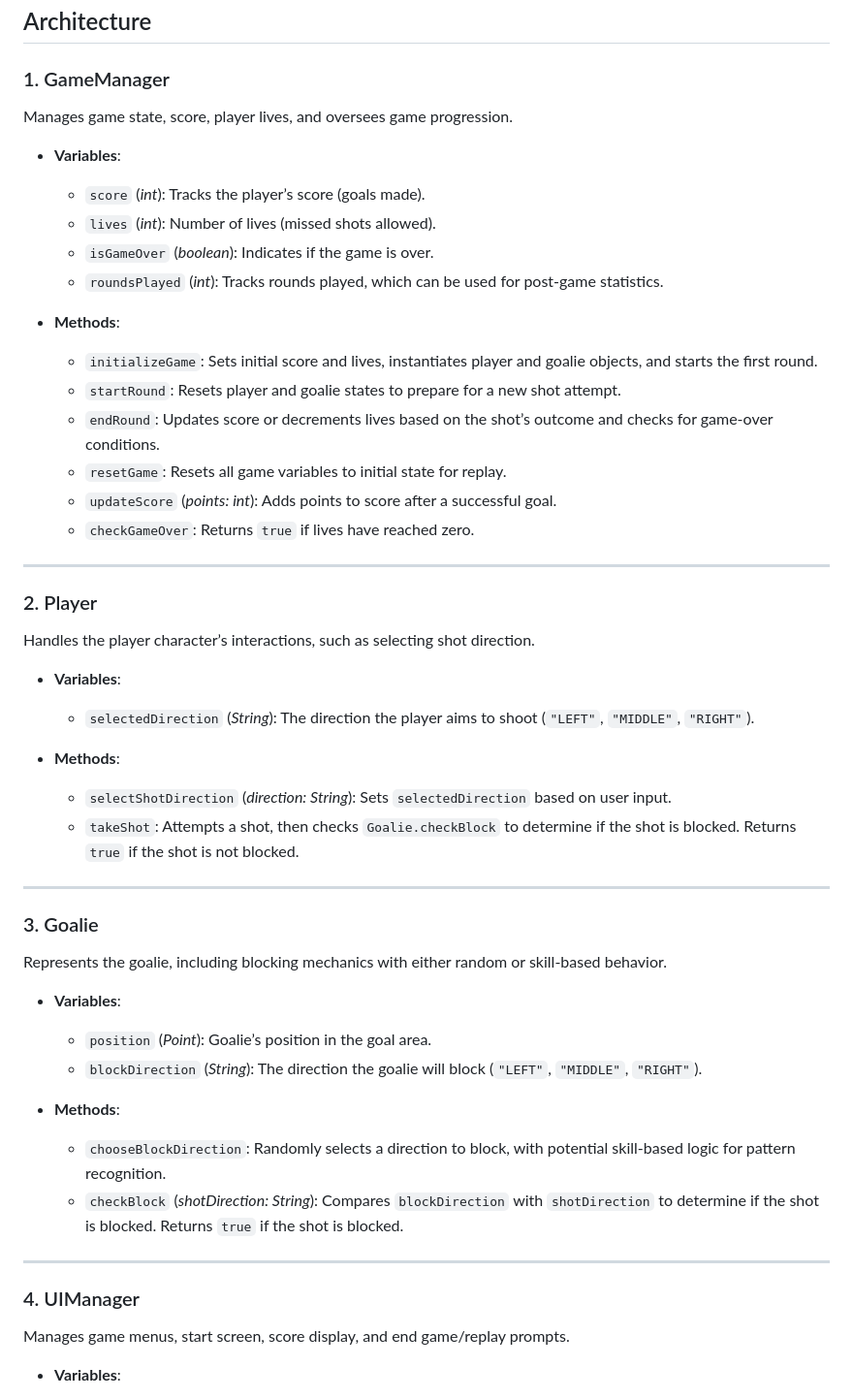
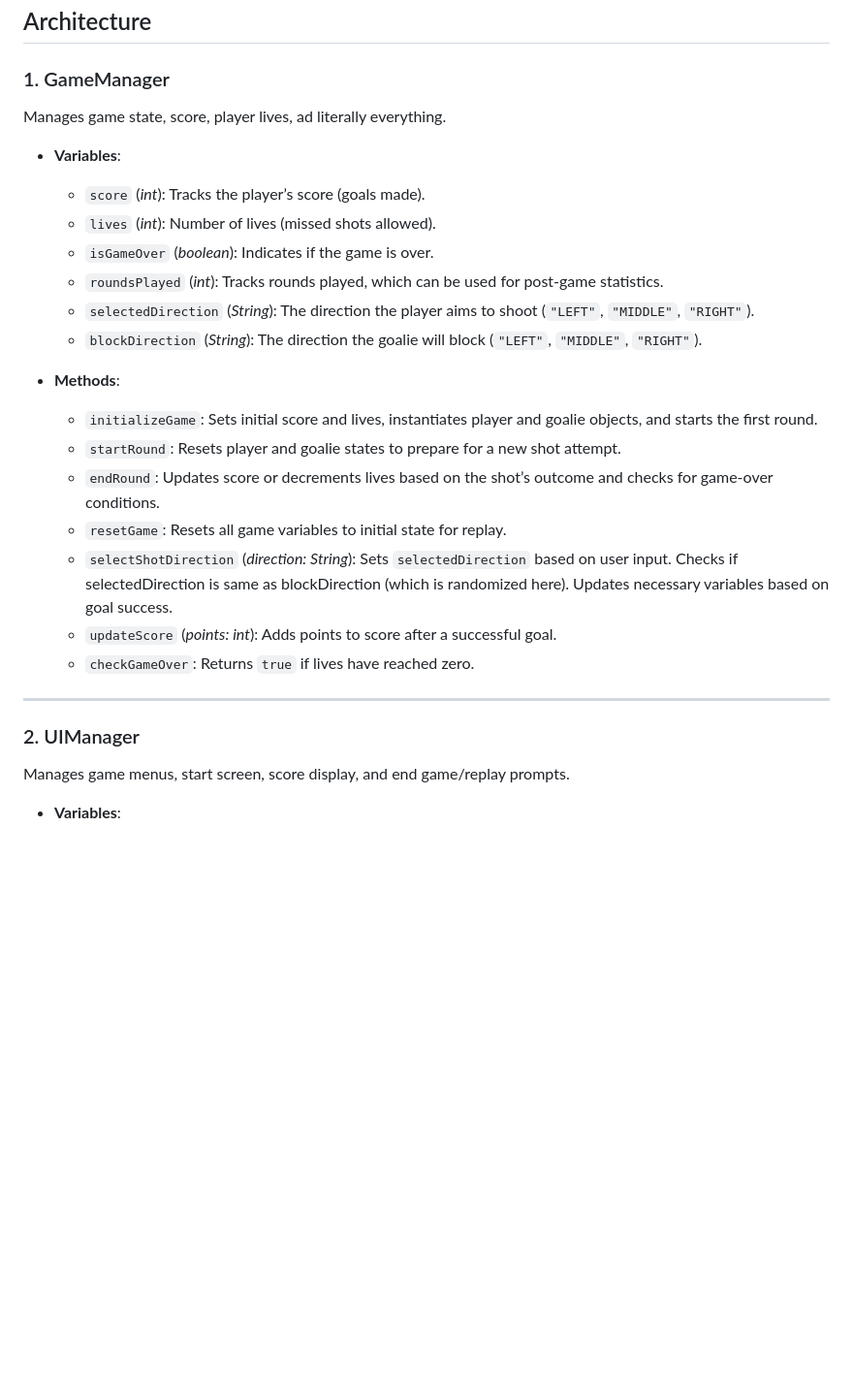
Before and after one commit to Cdog135/Collins-waterpolo, a Markdown page: TechSpec.md, the part around the change. Shown at 97% size. GitHub-like rendering; blank space fills up the shorter version.

Commit message:
simplified techspec

```diff
--- a/TechSpec.md
+++ b/TechSpec.md
@@ -16,52 +16,28 @@ I have chosen to use the **Babylon** framework for this game. Babylon provides t
 
 ### 1. GameManager
 
-Manages game state, score, player lives, and oversees game progression.
+Manages game state, score, player lives, ad literally everything.
 
 - **Variables**:
   - `score` (*int*): Tracks the player’s score (goals made).
   - `lives` (*int*): Number of lives (missed shots allowed).
   - `isGameOver` (*boolean*): Indicates if the game is over.
   - `roundsPlayed` (*int*): Tracks rounds played, which can be used for post-game statistics.
+  - `selectedDirection` (*String*): The direction the player aims to shoot (`"LEFT"`, `"MIDDLE"`, `"RIGHT"`).
+  - `blockDirection` (*String*): The direction the goalie will block (`"LEFT"`, `"MIDDLE"`, `"RIGHT"`).
 
 - **Methods**:
   - `initializeGame`: Sets initial score and lives, instantiates player and goalie objects, and starts the first round.
   - `startRound`: Resets player and goalie states to prepare for a new shot attempt.
   - `endRound`: Updates score or decrements lives based on the shot’s outcome and checks for game-over conditions.
   - `resetGame`: Resets all game variables to initial state for replay.
+  - `selectShotDirection` (*direction: String*): Sets `selectedDirection` based on user input. Checks if selectedDirection is same as blockDirection (which is randomized here). Updates necessary variables based on goal success.
   - `updateScore` (*points: int*): Adds points to score after a successful goal.
   - `checkGameOver`: Returns `true` if lives have reached zero.
 
 ---
 
-### 2. Player
-
-Handles the player character’s interactions, such as selecting shot direction.
-
-- **Variables**:
-  - `selectedDirection` (*String*): The direction the player aims to shoot (`"LEFT"`, `"MIDDLE"`, `"RIGHT"`).
-
-- **Methods**:
-  - `selectShotDirection` (*direction: String*): Sets `selectedDirection` based on user input.
-  - `takeShot`: Attempts a shot, then checks `Goalie.checkBlock` to determine if the shot is blocked. Returns `true` if the shot is not blocked.
-
----
-
-### 3. Goalie
-
-Represents the goalie, including blocking mechanics with either random or skill-based behavior.
-
-- **Variables**:
-  - `position` (*Point*): Goalie’s position in the goal area.
-  - `blockDirection` (*String*): The direction the goalie will block (`"LEFT"`, `"MIDDLE"`, `"RIGHT"`).
-
-- **Methods**:
-  - `chooseBlockDirection`: Randomly selects a direction to block, with potential skill-based logic for pattern recognition.
-  - `checkBlock` (*shotDirection: String*): Compares `blockDirection` with `shotDirection` to determine if the shot is blocked. Returns `true` if the shot is blocked.
-
----
-
-### 4. UIManager
+### 2. UIManager
 
 Manages game menus, start screen, score display, and end game/replay prompts.
 
```
